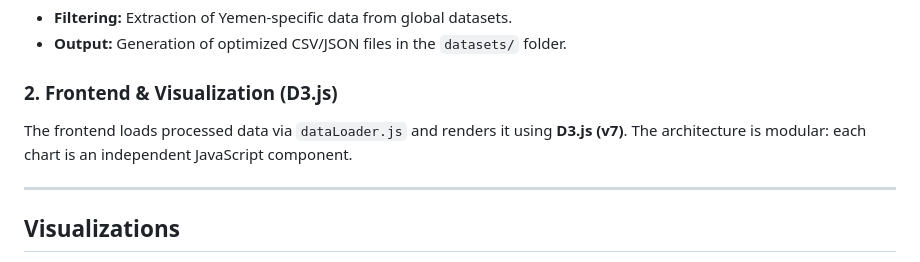
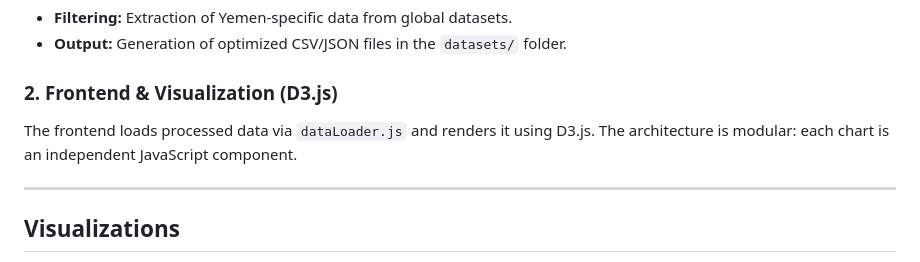
Before and after one commit to Lucr3/exp.github.io, a Markdown page: README.md, the part around the change. GitHub-like rendering.

Commit message:
Remove unnecessary formatting from README

```diff
--- a/README.md
+++ b/README.md
@@ -34,7 +34,7 @@ The notebook in the `Code/` folder (`Cleaner.ipynb`) handles:
 * **Output:** Generation of optimized CSV/JSON files in the `datasets/` folder.
 
 ### 2. Frontend & Visualization (D3.js)
-The frontend loads processed data via `dataLoader.js` and renders it using **D3.js (v7)**. The architecture is modular: each chart is an independent JavaScript component.
+The frontend loads processed data via `dataLoader.js` and renders it using D3.js. The architecture is modular: each chart is an independent JavaScript component.
 
 ---
 
```
